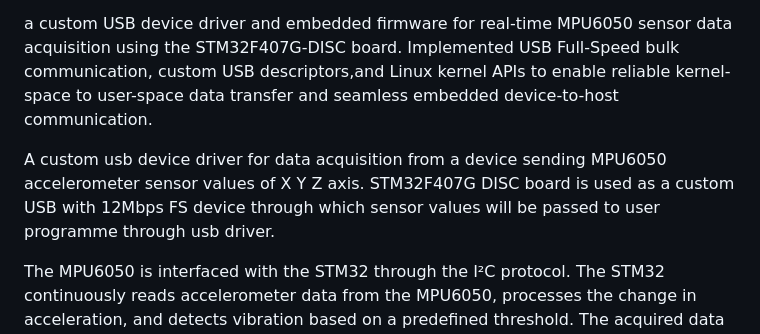
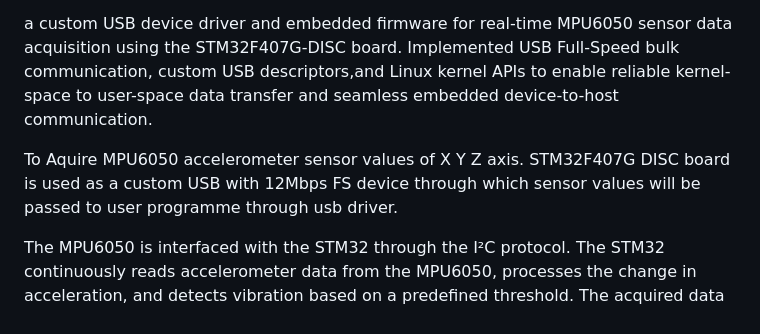
Before and after one commit to Custom-USB-Device-Driver/Custom-USB-Device-Driver-for-Data-Acquisition, a Markdown page: README.md, the part around the change. GitHub-like rendering.

Commit message:
Update README for MPU6050 sensor data acquisition
Revised description for clarity and conciseness.

```diff
--- a/README.md
+++ b/README.md
@@ -4,7 +4,7 @@
 
 a custom USB device driver and embedded firmware for real-time MPU6050 sensor data acquisition  using the STM32F407G-DISC board. Implemented USB Full-Speed bulk communication, custom USB descriptors,and Linux kernel APIs to enable reliable kernel-space to user-space data transfer and seamless embedded device-to-host communication.
 
-A custom usb device driver for data acquisition from a device sending MPU6050 accelerometer sensor values of X Y Z axis. STM32F407G DISC board is used as a custom USB with 12Mbps FS device through which sensor values will be passed to user programme through usb driver.
+To Aquire MPU6050 accelerometer sensor values of X Y Z axis. STM32F407G DISC board is used as a custom USB with 12Mbps FS device through which sensor values will be passed to user programme through usb driver.
 
 The MPU6050 is interfaced with the STM32 through the I²C protocol. The STM32 continuously reads accelerometer data from the MPU6050, processes the change in acceleration, and detects vibration based on a predefined threshold. The acquired data is transmitted from the STM32 to a Linux host through USB, where a custom Linux USB device driver is responsible for receiving and handling the USB data.
 
```
